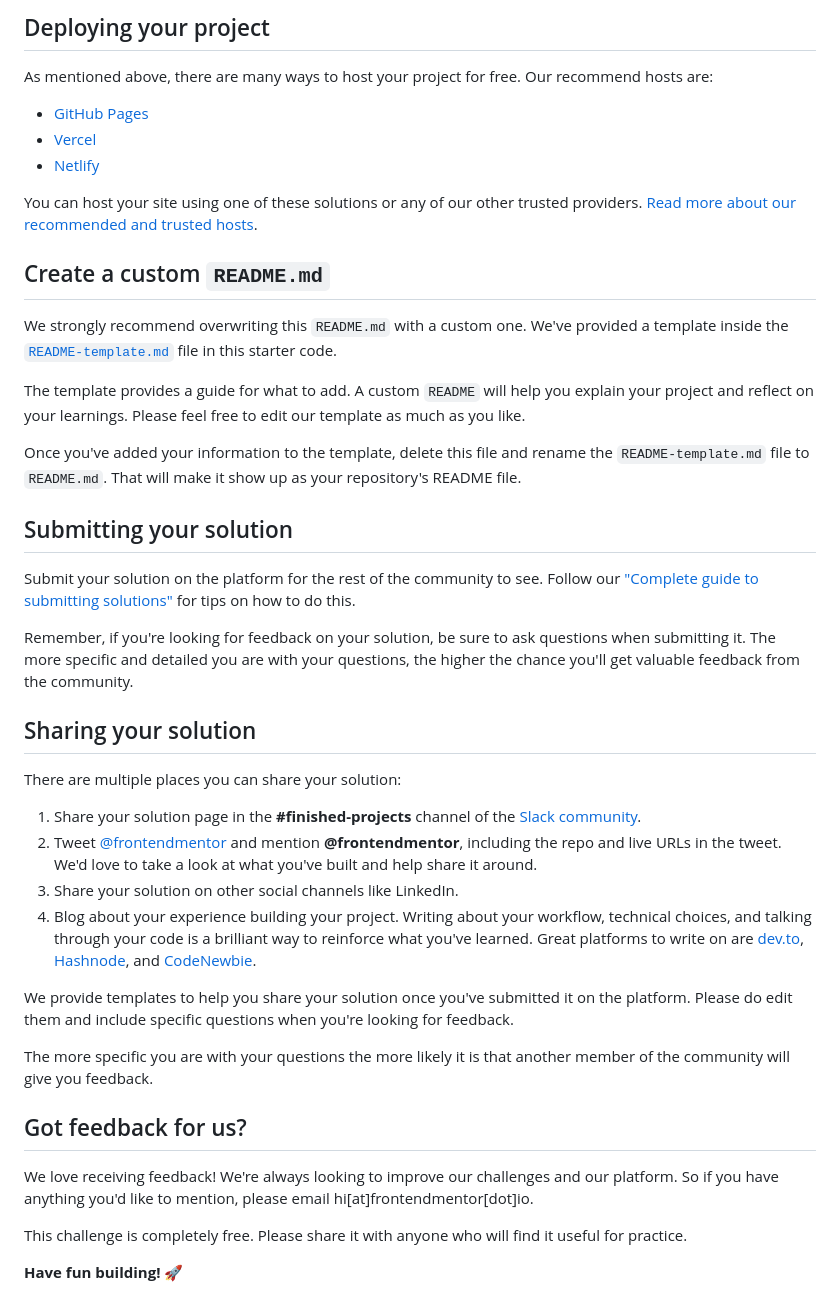
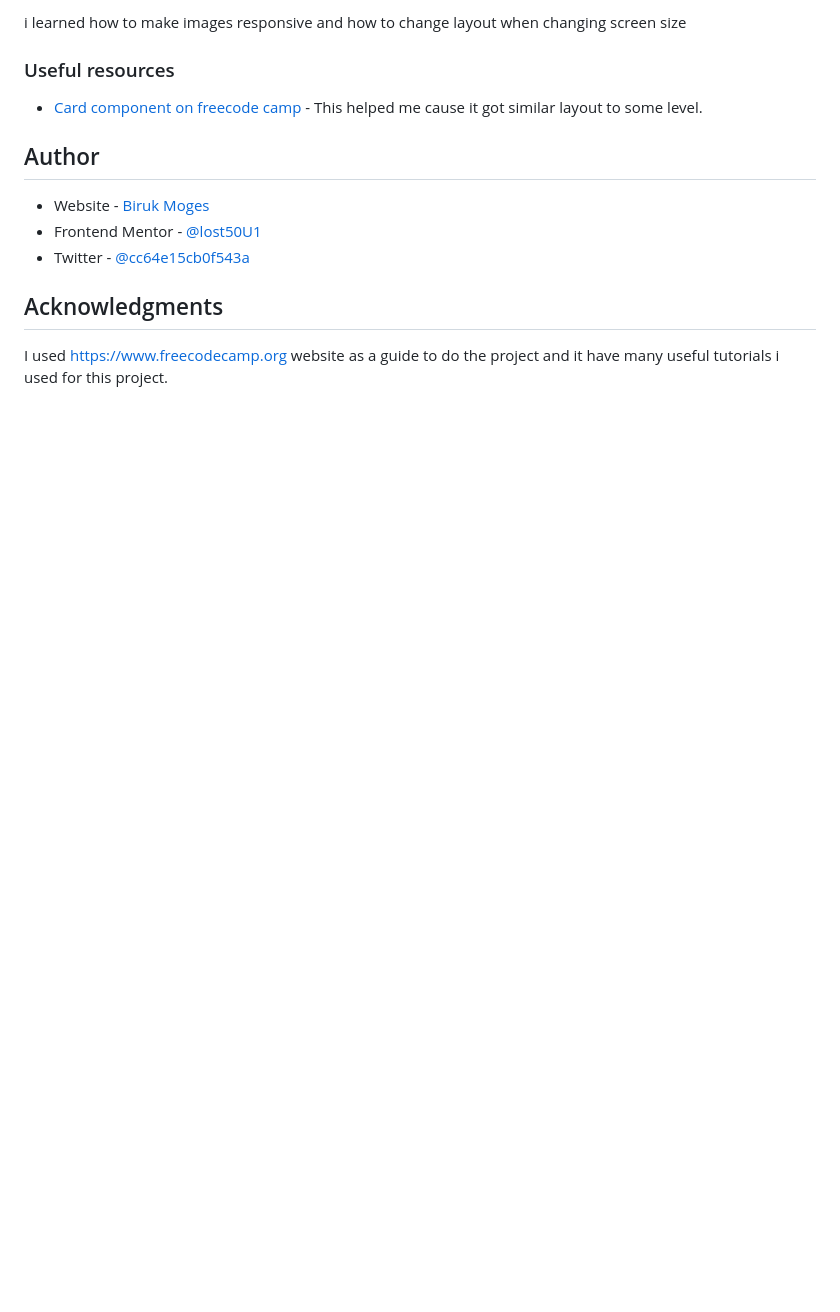
Before and after one commit to lost50U1/product-preview-card-component-main, a Markdown page: README.md, the part around the change printed below. Drawn GitHub-style; blank space fills up the shorter version.

```diff
--- a/README.md
+++ b/README.md
@@ -48,45 +51,16 @@ Feel free to use any workflow that you feel comfortable with. Below is a suggest
 
-## Deploying your project
+i learned how to make images responsive and how to change layout when changing screen size
 
-As mentioned above, there are many ways to host your project for free. Our recommend hosts are:
+### Useful resources
 
-- [GitHub Pages](https://pages.github.com/)
-- [Vercel](https://vercel.com/)
-- [Netlify](https://www.netlify.com/)
+- [Card component on freecode camp](https://www.freecodecamp.org/news/learn-css-basics-by-building-a-card-component/) - This helped me cause it got similar layout to some level.
 
-You can host your site using one of these solutions or any of our other trusted providers. [Read more about our recommended and trusted hosts](https://medium.com/frontend-mentor/frontend-mentor-trusted-hosting-providers-bf000dfebe).
+## Author
 
-## Create a custom `README.md`
+- Website - [Biruk Moges](https://lost50u1.github.io/)
+- Frontend Mentor - [@lost50U1](https://www.frontendmentor.io/profile/lost50U1)
+- Twitter - [@cc64e15cb0f543a](https://www.twitter.com/@cc64e15cb0f543a)
 
-We strongly recommend overwriting this `README.md` with a custom one. We've provided a template inside the [`README-template.md`](./README-template.md) file in this starter code.
+## Acknowledgments
 
-The template provides a guide for what to add. A custom `README` will help you explain your project and reflect on your learnings. Please feel free to edit our template as much as you like.
-
-Once you've added your information to the template, delete this file and rename the `README-template.md` file to `README.md`. That will make it show up as your repository's README file.
-
-## Submitting your solution
-
-Submit your solution on the platform for the rest of the community to see. Follow our ["Complete guide to submitting solutions"](https://medium.com/frontend-mentor/a-complete-guide-to-submitting-solutions-on-frontend-mentor-ac6384162248) for tips on how to do this.
-
-Remember, if you're looking for feedback on your solution, be sure to ask questions when submitting it. The more specific and detailed you are with your questions, the higher the chance you'll get valuable feedback from the community.
-
-## Sharing your solution
-
-There are multiple places you can share your solution:
-
-1. Share your solution page in the **#finished-projects** channel of the [Slack community](https://www.frontendmentor.io/slack).
-2. Tweet [@frontendmentor](https://twitter.com/frontendmentor) and mention **@frontendmentor**, including the repo and live URLs in the tweet. We'd love to take a look at what you've built and help share it around.
-3. Share your solution on other social channels like LinkedIn.
-4. Blog about your experience building your project. Writing about your workflow, technical choices, and talking through your code is a brilliant way to reinforce what you've learned. Great platforms to write on are [dev.to](https://dev.to/), [Hashnode](https://hashnode.com/), and [CodeNewbie](https://community.codenewbie.org/).
-
-We provide templates to help you share your solution once you've submitted it on the platform. Please do edit them and include specific questions when you're looking for feedback.
-
-The more specific you are with your questions the more likely it is that another member of the community will give you feedback.
-
-## Got feedback for us?
-
-We love receiving feedback! We're always looking to improve our challenges and our platform. So if you have anything you'd like to mention, please email hi[at]frontendmentor[dot]io.
-
-This challenge is completely free. Please share it with anyone who will find it useful for practice.
-
-**Have fun building!** 🚀
+I used https://www.freecodecamp.org website as a guide to do the project and it have many useful tutorials i used for this project.
```
Also changed, not shown: other parts of README.md (+31 -28 lines), README-template.md (deleted, +0 -111 lines), screenshot.png (added), 1 other file.
